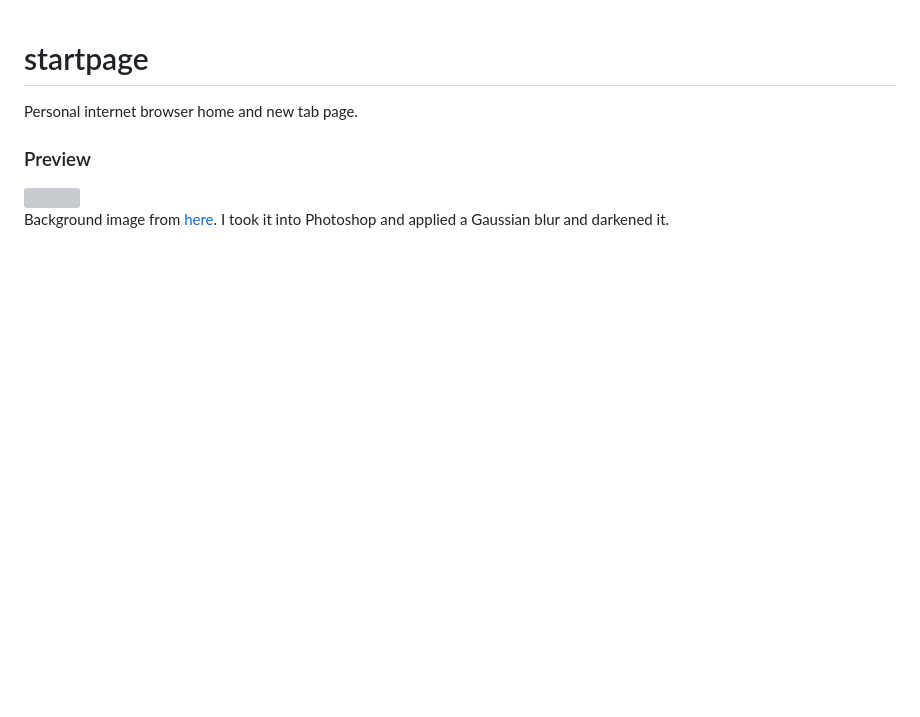
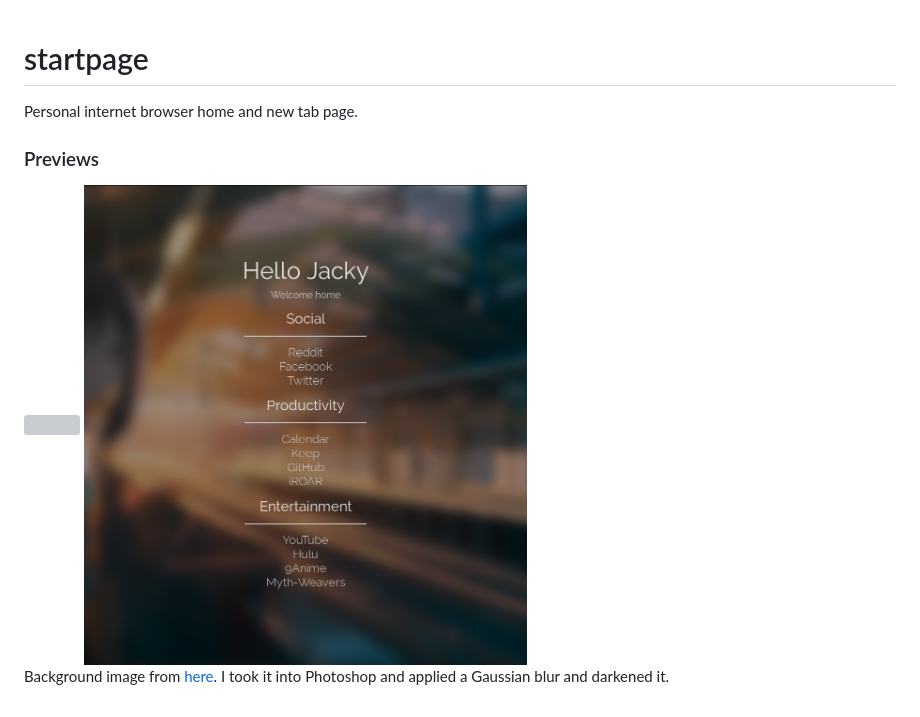
Before and after one commit to JackyFWong/startpage, a Markdown page: README.md, the part around the change. Rendered like a GitHub page; pictures changed too: preview-vert.png (added); blank space fills up the shorter version; grey boxes are pictures that could not be loaded.

Commit message:
added vertical preview

```diff
--- a/README.md
+++ b/README.md
@@ -1,8 +1,9 @@
 # startpage
 Personal internet browser home and new tab page.
 
-### Preview
+### Previews
 <img align="middle" src="preview.png" width="848" height="480" />
+<img align="middle" src="preview-vert.png" width="443" height="480" />
 
 Background image from
 [here](https://www.pixiv.net/member_illust.php?mode=medium&illust_id=74902740).
```
